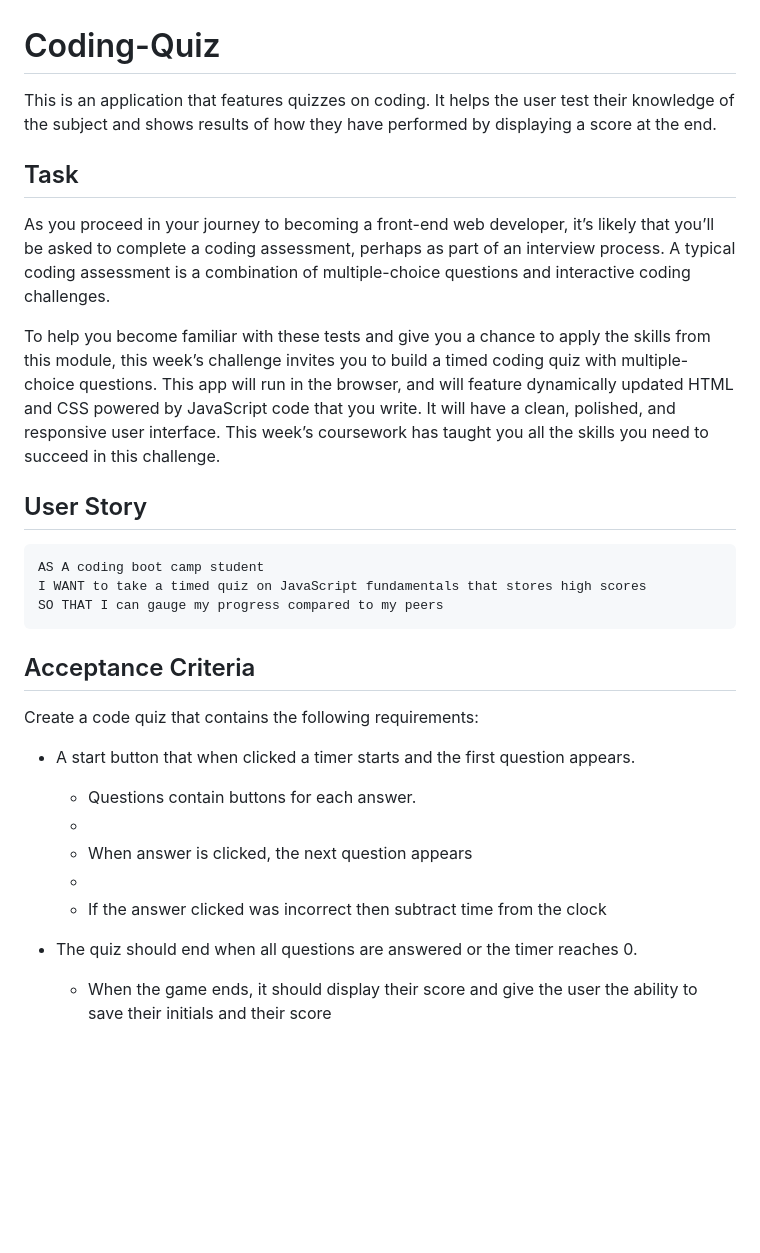
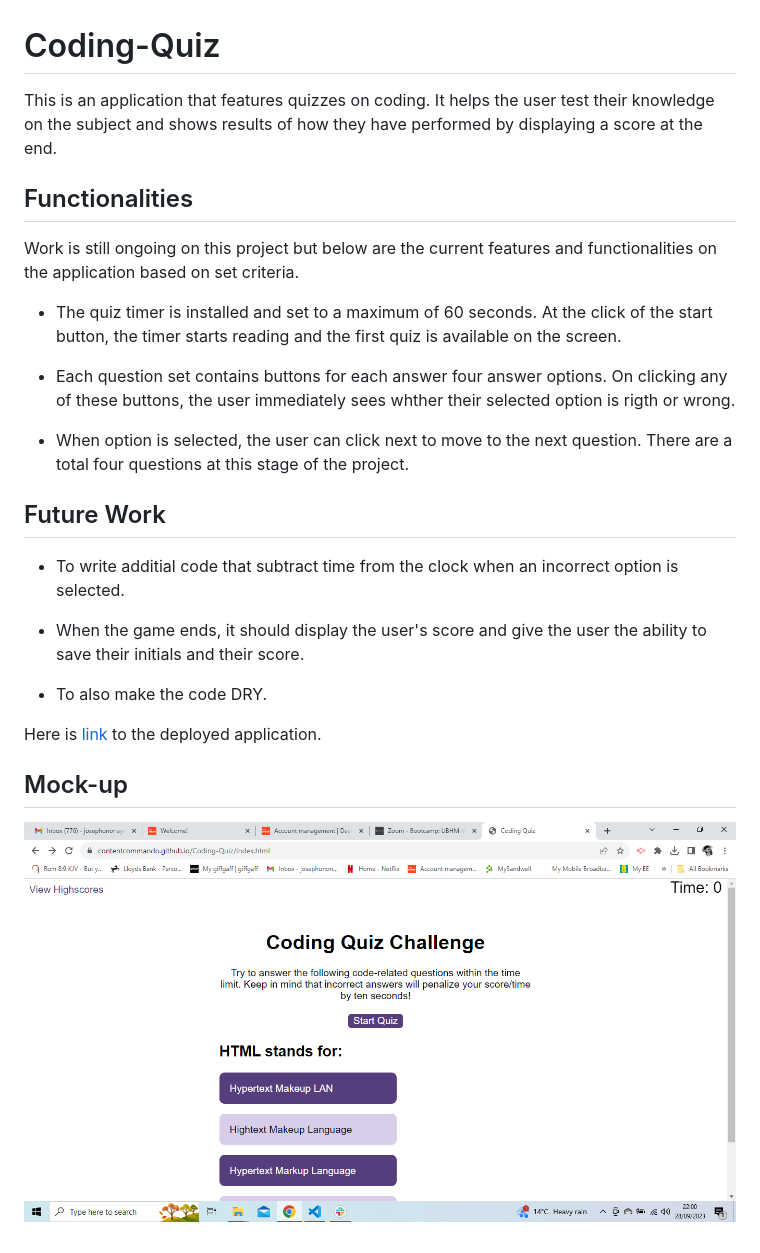
Before and after one commit to ContentCommando/Coding-Quiz, a Markdown page: README.md, the part around the change. Drawn GitHub-style; pictures changed too: 2023-09-28.png (added); blank space fills up the shorter version.

Commit message:
Added a readme.md and a screenshot of current application.

````diff
--- a/README.md
+++ b/README.md
@@ -1,34 +1,32 @@
 # Coding-Quiz
-This is an application that features quizzes on coding. It helps the user test their knowledge of the subject and shows results of how they  have performed by displaying a score at the end.
+This is an application that features quizzes on coding. It
+helps the user test their knowledge on the subject and shows
+results of how they  have performed by displaying a score at the end.
 
 
-## Task
+## Functionalities
 
-As you proceed in your journey to becoming a front-end web developer, it’s likely that you’ll be asked to complete a coding assessment, perhaps as part of an interview process. A typical coding assessment is a combination of multiple-choice questions and interactive coding challenges.
+Work is still ongoing on this project but below are the current
+features and functionalities on the application based on set criteria.
 
-To help you become familiar with these tests and give you a chance to apply the skills from this module, this week’s challenge invites you to build a timed coding quiz with multiple-choice questions. This app will run in the browser, and will feature dynamically updated HTML and CSS powered by JavaScript code that you write. It will have a clean, polished, and responsive user interface. This week’s coursework has taught you all the skills you need to succeed in this challenge.
+* The quiz timer is installed and set to a maximum of 60 seconds.
+At the click of the start button, the timer starts reading and the first quiz is
+available on the screen.
 
+* Each question set contains buttons for each answer four answer options. On clicking any of these
+buttons, the user immediately sees whther their selected option is rigth or wrong.
 
-## User Story
+* When option is selected, the user can click next to move to the next question. There are
+a total four questions at this stage of the project.
 
-```
-AS A coding boot camp student
-I WANT to take a timed quiz on JavaScript fundamentals that stores high scores
-SO THAT I can gauge my progress compared to my peers
-```
+## Future Work
+* To write additial code that subtract time from the clock when an incorrect option is selected.
 
-## Acceptance Criteria
+* When the game ends, it should display the user's score and give the user the ability to save their initials and their score.
 
-Create a code quiz that contains the following requirements:
+* To also make the code DRY.
 
-* A start button that when clicked a timer starts and the first question appears.
+Here is [link](https://contentcommando.github.io/Coding-Quiz/index.html) to the deployed application.
 
-  * Questions contain buttons for each answer.
-  *
-  * When answer is clicked, the next question appears
-  *
-  * If the answer clicked was incorrect then subtract time from the clock
-
-* The quiz should end when all questions are answered or the timer reaches 0.
-
-  * When the game ends, it should display their score and give the user the ability to save their initials and their score
+## Mock-up
+![Alt text](2023-09-28.png)
````
Also changed, not shown: 1 other file.
